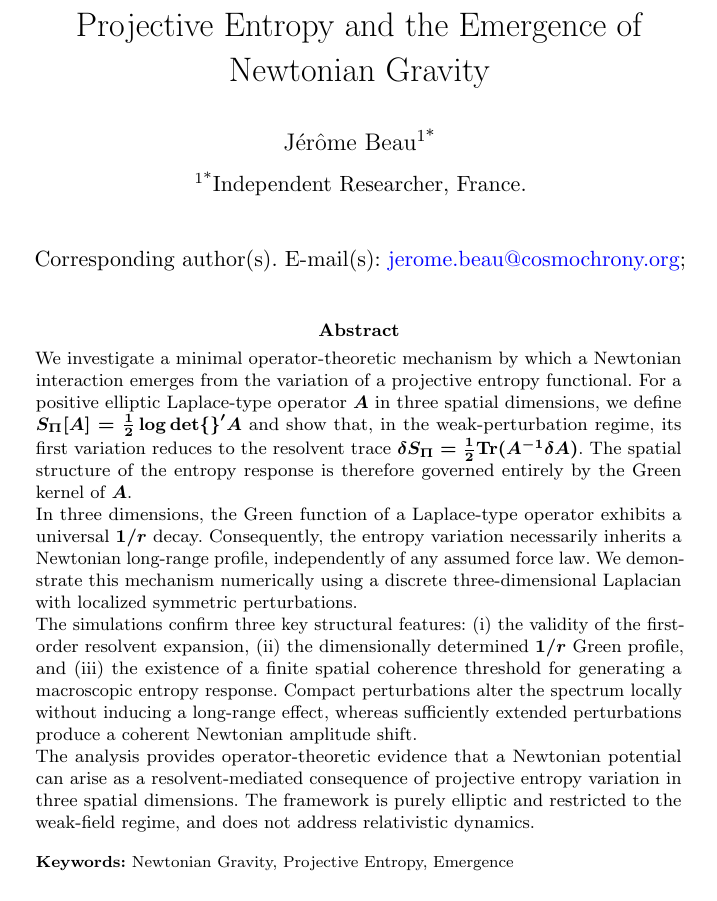
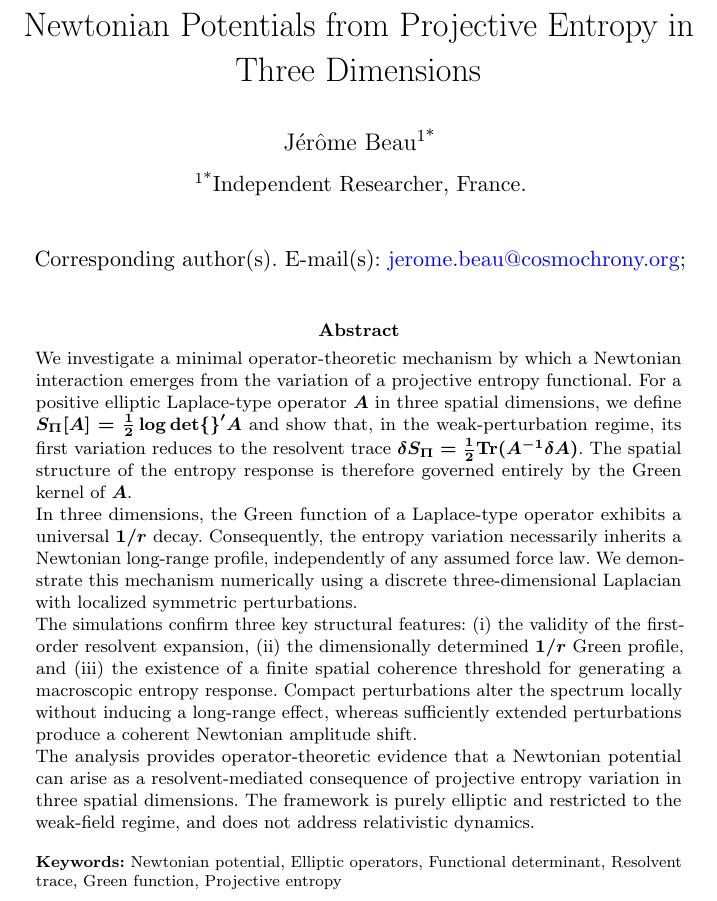
Before and after one commit to Cosmochrony/gravity-paper, a LaTeX paper (tex/Gravity.tex): part of page 1 of 10, cut at the place of the change. Compiled offline with pdfLaTeX.

Commit message:
Update title and keywords to reflect refined focus on Newtonian potentials, elliptic operators, and projective entropy analysis

```diff
--- a/tex/Gravity.tex
+++ b/tex/Gravity.tex
@@ -30,14 +30,14 @@
 \theoremstyle{plain}
 \newtheorem{lemma}{Lemma}
 
-\title{Projective Entropy and the Emergence of Newtonian Gravity}
+\title{Newtonian Potentials from Projective Entropy in Three Dimensions}
 \author*[1]{\fnm{Jérôme} \sur{Beau}}\email{jerome.beau@cosmochrony.org}
 \affil*[1]{\orgname{Independent Researcher}, \country{France}}
 \date{}
 
 \input{abstract}
 
-\keywords{Newtonian Gravity, Projective Entropy, Emergence}
+\keywords{Newtonian potential, Elliptic operators, Functional determinant, Resolvent trace, Green function, Projective entropy}
 
 \begin{document}
   \maketitle
```
Also changed, not shown: pdf/Gravity.pdf.
